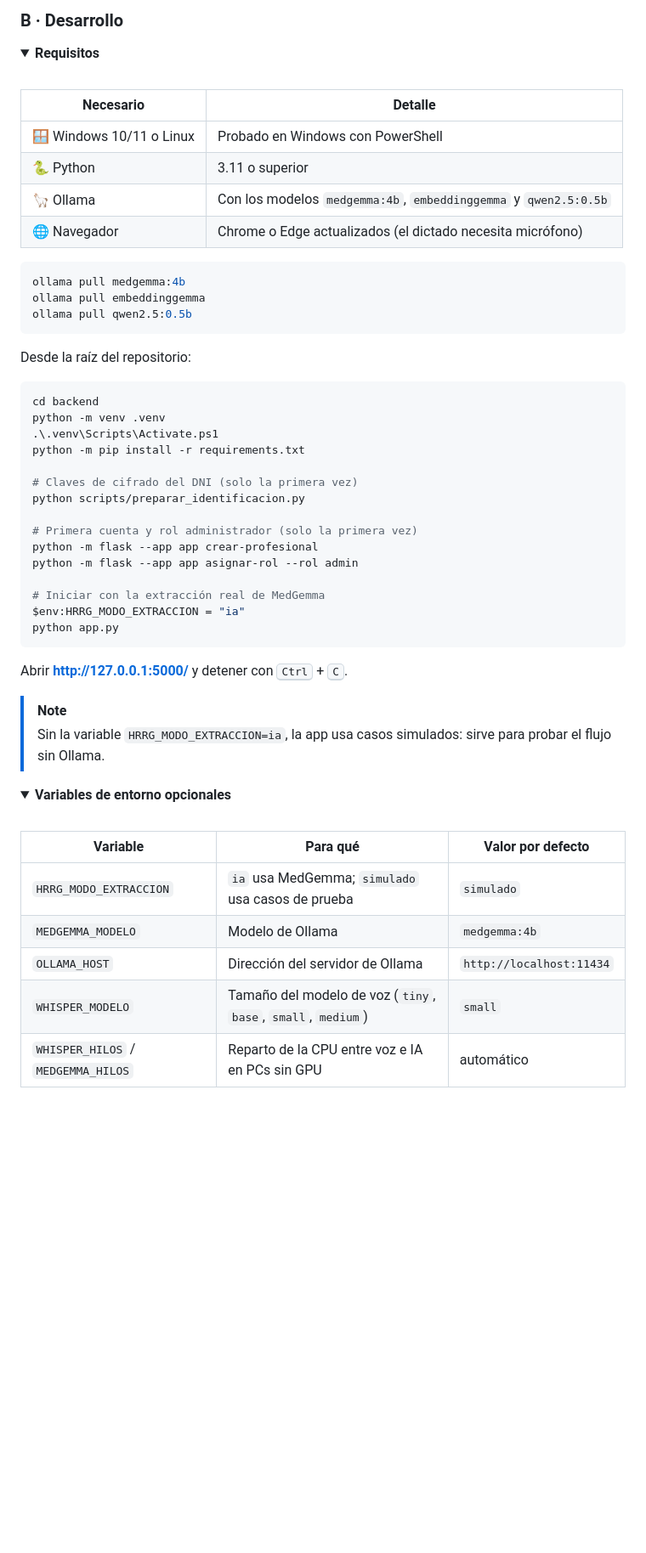
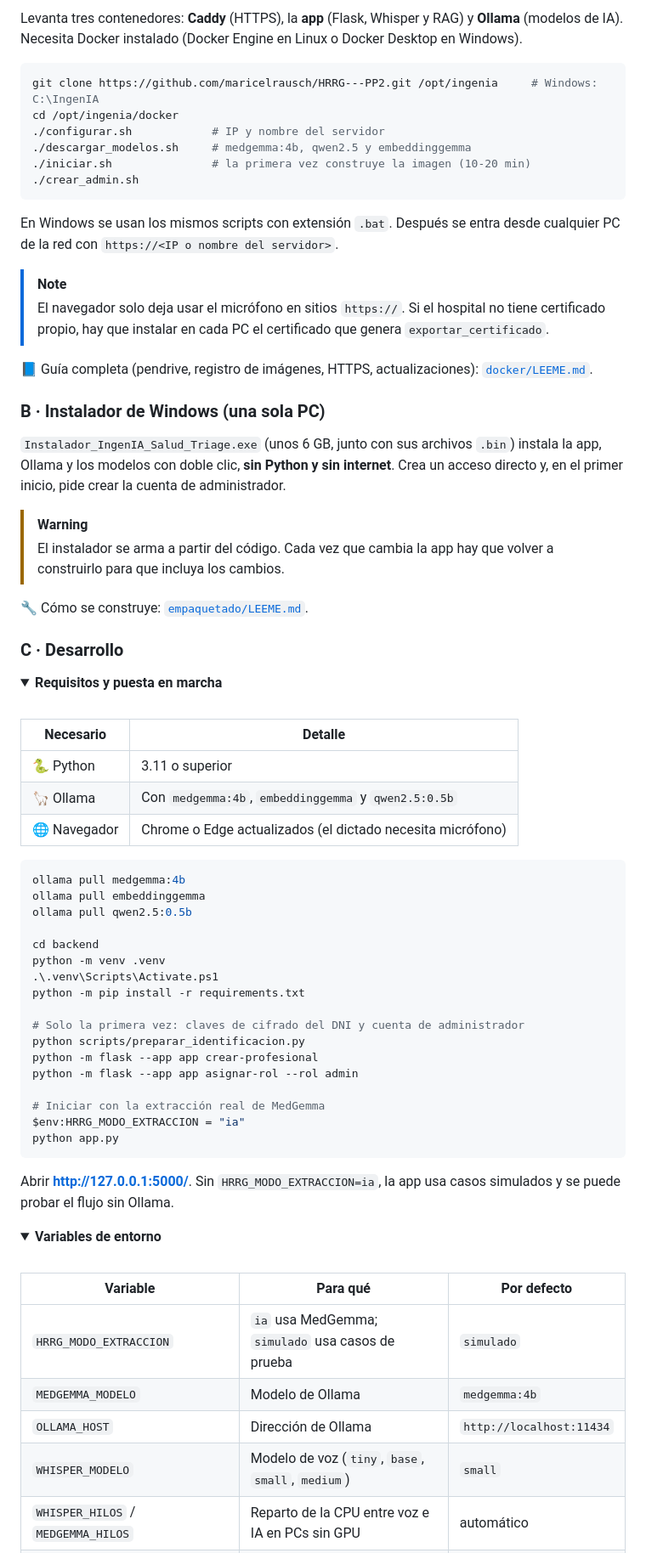
Before and after one commit to maricelrausch/HRRG---PP2, a Markdown page: README.md, the part around one of its changes. Shown at 85% size. GitHub-like rendering; folded sections open; blank space fills up the shorter version.

````diff
--- a/README.md
+++ b/README.md
@@ -107,38 +116,56 @@ El instalador `Instalador_IngenIA_Salud_Triage_0.1.0.exe` (unos 6 GB, junto con
 
-### B · Desarrollo
+Levanta tres contenedores: **Caddy** (HTTPS), la **app** (Flask, Whisper y RAG) y **Ollama** (modelos de IA). Necesita Docker instalado (Docker Engine en Linux o Docker Desktop en Windows).
+
+```bash
+git clone https://github.com/maricelrausch/HRRG---PP2.git /opt/ingenia     # Windows: C:\IngenIA
+cd /opt/ingenia/docker
+./configurar.sh            # IP y nombre del servidor
+./descargar_modelos.sh     # medgemma:4b, qwen2.5 y embeddinggemma
+./iniciar.sh               # la primera vez construye la imagen (10-20 min)
+./crear_admin.sh
+```
+
+En Windows se usan los mismos scripts con extensión `.bat`. Después se entra desde cualquier PC de la red con `https://<IP o nombre del servidor>`.
+
+> [!NOTE]
+> El navegador solo deja usar el micrófono en sitios `https://`. Si el hospital no tiene certificado propio, hay que instalar en cada PC el certificado que genera `exportar_certificado`.
+
+📘 Guía completa (pendrive, registro de imágenes, HTTPS, actualizaciones): [`docker/LEEME.md`](docker/LEEME.md).
+
+### B · Instalador de Windows (una sola PC)
+
+`Instalador_IngenIA_Salud_Triage.exe` (unos 6 GB, junto con sus archivos `.bin`) instala la app, Ollama y los modelos con doble clic, **sin Python y sin internet**. Crea un acceso directo y, en el primer inicio, pide crear la cuenta de administrador.
+
+> [!WARNING]
+> El instalador se arma a partir del código. Cada vez que cambia la app hay que volver a construirlo para que incluya los cambios.
+
+🔧 Cómo se construye: [`empaquetado/LEEME.md`](empaquetado/LEEME.md).
+
+### C · Desarrollo
 
 <details>
-<summary><b>Requisitos</b></summary>
+<summary><b>Requisitos y puesta en marcha</b></summary>
 
 <br>
 
 | Necesario | Detalle |
 |---|---|
-| 🪟 Windows 10/11 o Linux | Probado en Windows con PowerShell |
 | 🐍 Python | 3.11 o superior |
-| 🦙 Ollama | Con los modelos `medgemma:4b`, `embeddinggemma` y `qwen2.5:0.5b` |
+| 🦙 Ollama | Con `medgemma:4b`, `embeddinggemma` y `qwen2.5:0.5b` |
 | 🌐 Navegador | Chrome o Edge actualizados (el dictado necesita micrófono) |
 
 ```powershell
 ollama pull medgemma:4b
 ollama pull embeddinggemma
 ollama pull qwen2.5:0.5b
-```
 
-</details>
-
-Desde la raíz del repositorio:
-
-```powershell
 cd backend
 python -m venv .venv
 .\.venv\Scripts\Activate.ps1
 python -m pip install -r requirements.txt
 
-# Claves de cifrado del DNI (solo la primera vez)
+# Solo la primera vez: claves de cifrado del DNI y cuenta de administrador
 python scripts/preparar_identificacion.py
-
-# Primera cuenta y rol administrador (solo la primera vez)
 python -m flask --app app crear-profesional
 python -m flask --app app asignar-rol --rol admin
 
@@ -147,20 +174,19 @@ $env:HRRG_MODO_EXTRACCION = "ia"
 python app.py
 ```
 
-Abrir **http://127.0.0.1:5000/** y detener con <kbd>Ctrl</kbd> + <kbd>C</kbd>.
+Abrir **http://127.0.0.1:5000/**. Sin `HRRG_MODO_EXTRACCION=ia`, la app usa casos simulados y se puede probar el flujo sin Ollama.
 
-> [!NOTE]
-> Sin la variable `HRRG_MODO_EXTRACCION=ia`, la app usa casos simulados: sirve para probar el flujo sin Ollama.
+</details>
 
 <details>
-<summary><b>Variables de entorno opcionales</b></summary>
+<summary><b>Variables de entorno</b></summary>
 
 <br>
 
-| Variable | Para qué | Valor por defecto |
+| Variable | Para qué | Por defecto |
 |---|---|---|
 | `HRRG_MODO_EXTRACCION` | `ia` usa MedGemma; `simulado` usa casos de prueba | `simulado` |
 | `MEDGEMMA_MODELO` | Modelo de Ollama | `medgemma:4b` |
-| `OLLAMA_HOST` | Dirección del servidor de Ollama | `http://localhost:11434` |
-| `WHISPER_MODELO` | Tamaño del modelo de voz (`tiny`, `base`, `small`, `medium`) | `small` |
+| `OLLAMA_HOST` | Dirección de Ollama | `http://localhost:11434` |
+| `WHISPER_MODELO` | Modelo de voz (`tiny`, `base`, `small`, `medium`) | `small` |
 | `WHISPER_HILOS` / `MEDGEMMA_HILOS` | Reparto de la CPU entre voz e IA en PCs sin GPU | automático |
````
Also changed, not shown: other parts of README.md (+99 -68 lines).
